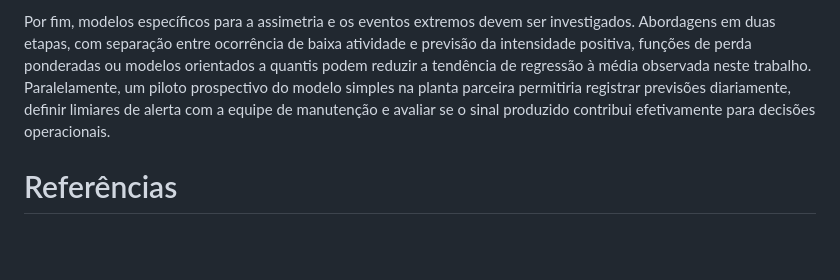
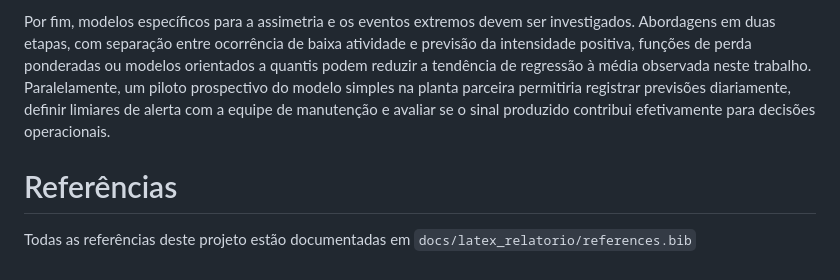
Before and after one commit to GPAM-ai/manufacturing-alarms-prediction, a Markdown page: docs/relatorio_ic.md, the part around the change. GitHub-like rendering; blank space fills up the shorter version.

Commit message:
docs: atualiza relatorio_ic.md com local de referências

```diff
--- a/docs/relatorio_ic.md
+++ b/docs/relatorio_ic.md
@@ -355,4 +355,6 @@ Outra linha prioritária é aprofundar o estudo das variáveis nativas que não
 Também se recomenda construir uma classificação de severidade dos alarmes e obter rótulos operacionais associados a intervenções, paradas ou perda de produção. Com essas informações, o alvo poderá ponderar recorrências por criticidade e aproximar-se do impacto real sobre a manutenção. A definição de cascata baseada em IAT poderá então ser confrontada com avaliações de especialistas e com relações entre máquinas, permitindo distinguir mera concentração temporal de propagação operacional.
 
 Por fim, modelos específicos para a assimetria e os eventos extremos devem ser investigados. Abordagens em duas etapas, com separação entre ocorrência de baixa atividade e previsão da intensidade positiva, funções de perda ponderadas ou modelos orientados a quantis podem reduzir a tendência de regressão à média observada neste trabalho. Paralelamente, um piloto prospectivo do modelo simples na planta parceira permitiria registrar previsões diariamente, definir limiares de alerta com a equipe de manutenção e avaliar se o sinal produzido contribui efetivamente para decisões operacionais.
+
 # Referências
+Todas as referências deste projeto estão documentadas em `docs/latex_relatorio/references.bib`
```
